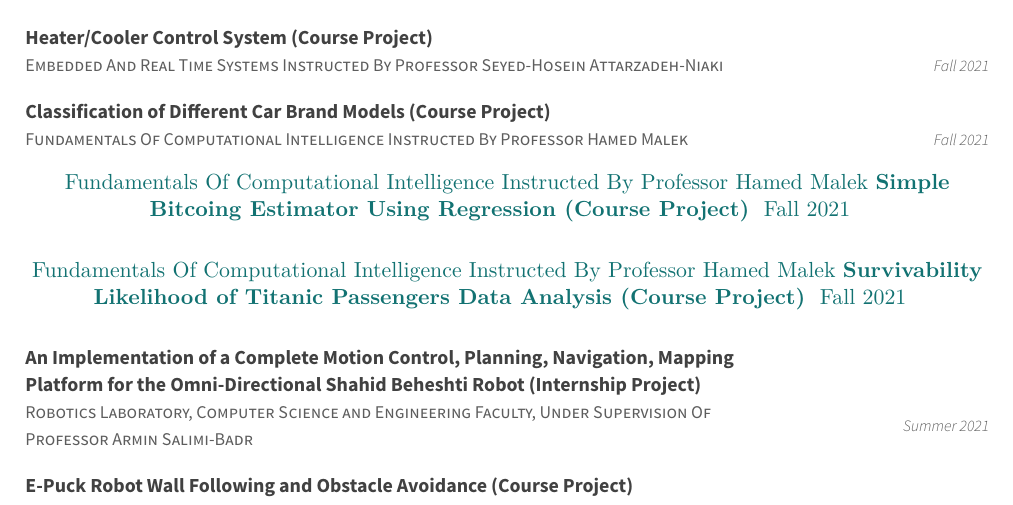
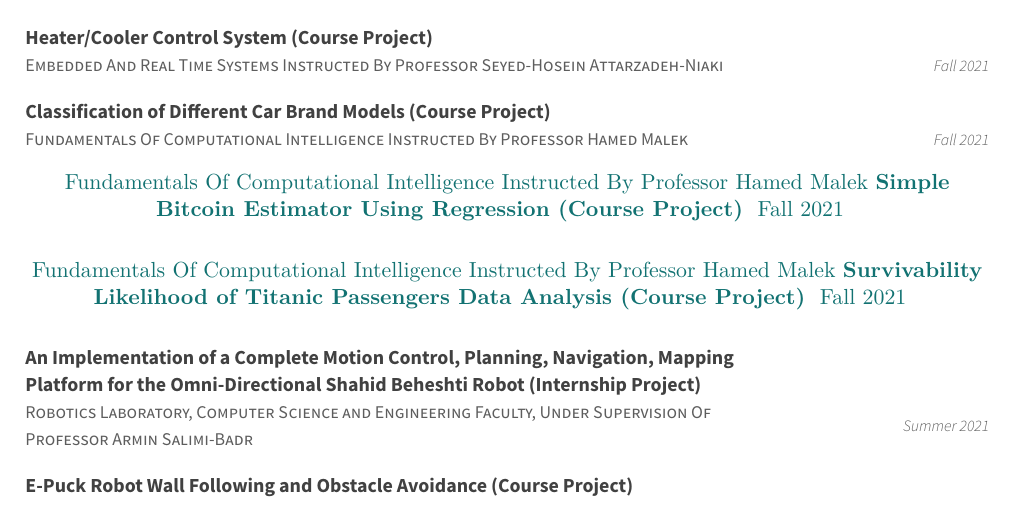
Before and after one commit to ph504/ap-resume, a LaTeX CV (resume.tex, which reads resume/Project.tex): part of page 3 of 3, cut so that both start at the same text. Compiled offline with XeLaTeX.

Commit message:
Fix Typo mistake: bitcoing

```diff
--- a/resume/Project.tex
+++ b/resume/Project.tex
@@ -34,7 +34,7 @@
     \vspace{0.35 cm}
 
     {Fundamentals Of Computational Intelligence Instructed By Professor Hamed Malek}
-    {\textbf {Simple Bitcoing Estimator Using Regression (Course Project)}}
+    {\textbf {Simple Bitcoin Estimator Using Regression (Course Project)}}
     {}
     {Fall 2021}
     {}
```
